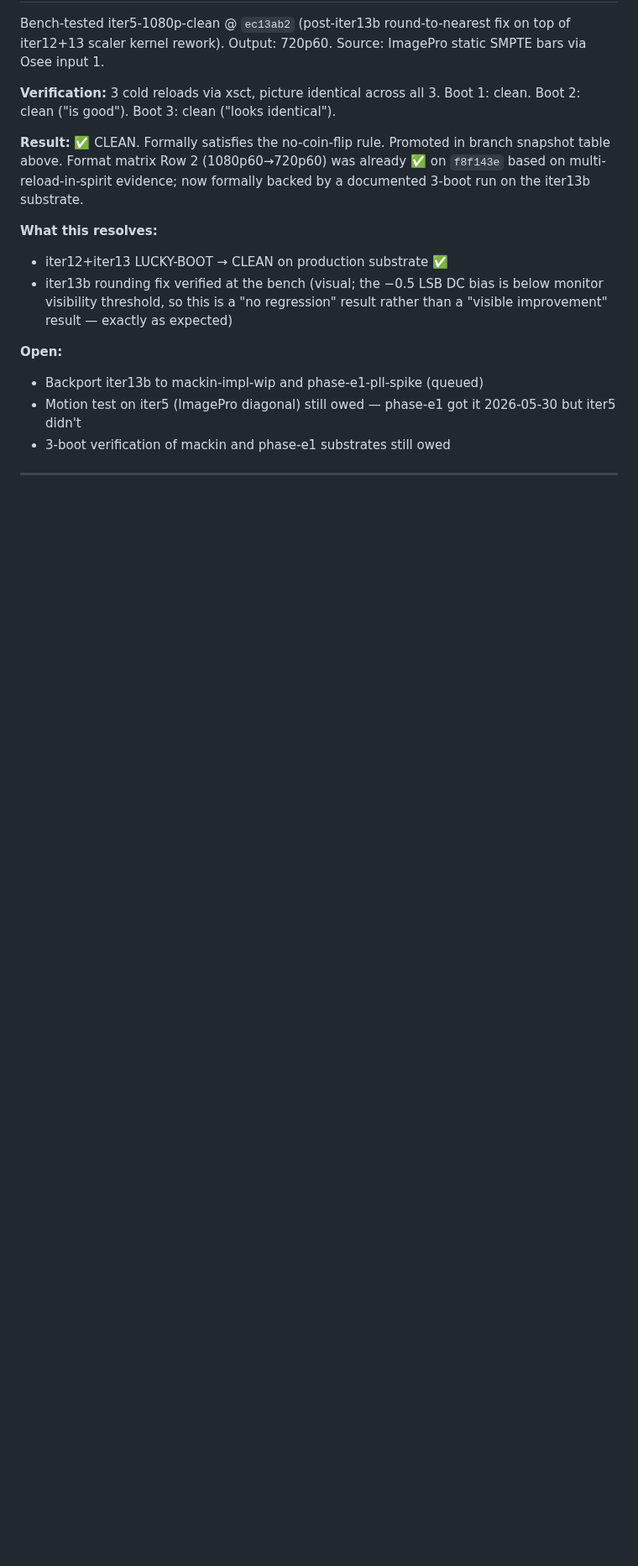
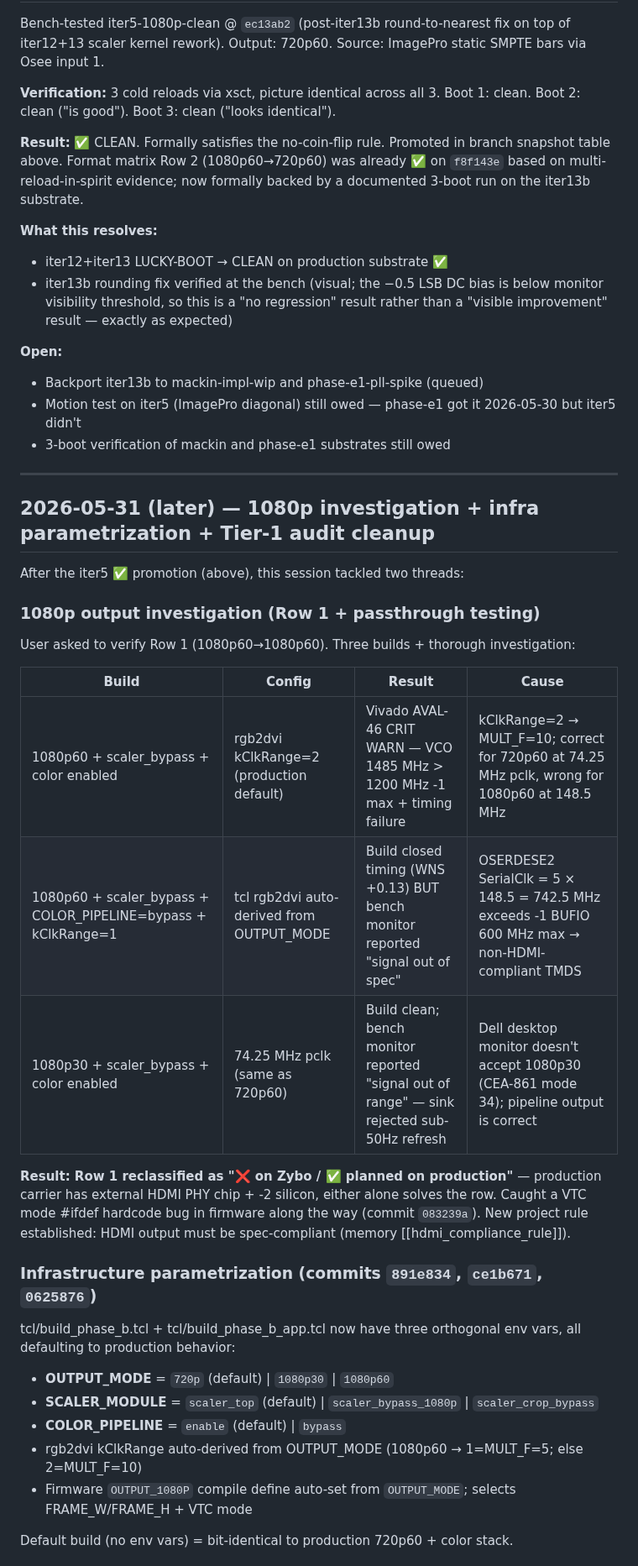
Before and after one commit to ibkickinit/schindler-clone, a Markdown page: docs/build-manifest.md, the part around one of its changes. Shown at 84% size. Drawn GitHub-style; blank space fills up the shorter version.

```diff
--- a/docs/build-manifest.md
+++ b/docs/build-manifest.md
@@ -631,3 +631,31 @@ formally backed by a documented 3-boot run on the iter13b substrate.
 
 ---
 
+## 2026-05-31 (later) — 1080p investigation + infra parametrization + Tier-1 audit cleanup
+
+After the iter5 ✅ promotion (above), this session tackled two threads:
+
+### 1080p output investigation (Row 1 + passthrough testing)
+
+User asked to verify Row 1 (1080p60→1080p60). Three builds + thorough investigation:
+
+| Build | Config | Result | Cause |
+|---|---|---|---|
+| 1080p60 + scaler_bypass + color enabled | rgb2dvi kClkRange=2 (production default) | Vivado AVAL-46 CRIT WARN — VCO 1485 MHz > 1200 MHz -1 max + timing failure | kClkRange=2 → MULT_F=10; correct for 720p60 at 74.25 MHz pclk, wrong for 1080p60 at 148.5 MHz |
+| 1080p60 + scaler_bypass + COLOR_PIPELINE=bypass + kClkRange=1 | tcl rgb2dvi auto-derived from OUTPUT_MODE | Build closed timing (WNS +0.13) BUT bench monitor reported "signal out of spec" | OSERDESE2 SerialClk = 5 × 148.5 = 742.5 MHz exceeds -1 BUFIO 600 MHz max → non-HDMI-compliant TMDS |
+| 1080p30 + scaler_bypass + color enabled | 74.25 MHz pclk (same as 720p60) | Build clean; bench monitor reported "signal out of range" — sink rejected sub-50Hz refresh | Dell desktop monitor doesn't accept 1080p30 (CEA-861 mode 34); pipeline output is correct |
+
+**Result: Row 1 reclassified as "❌ on Zybo / ✅ planned on production"** — production carrier has external HDMI PHY chip + -2 silicon, either alone solves the row. Caught a VTC mode #ifdef hardcode bug in firmware along the way (commit `083239a`). New project rule established: HDMI output must be spec-compliant (memory [[hdmi_compliance_rule]]).
+
+### Infrastructure parametrization (commits `891e834`, `ce1b671`, `0625876`)
+
+tcl/build_phase_b.tcl + tcl/build_phase_b_app.tcl now have three orthogonal env vars, all defaulting to production behavior:
+
+- **OUTPUT_MODE** = `720p` (default) | `1080p30` | `1080p60`
+- **SCALER_MODULE** = `scaler_top` (default) | `scaler_bypass_1080p` | `scaler_crop_bypass`
+- **COLOR_PIPELINE** = `enable` (default) | `bypass`
+- rgb2dvi kClkRange auto-derived from OUTPUT_MODE (1080p60 → 1=MULT_F=5; else 2=MULT_F=10)
+- Firmware `OUTPUT_1080P` compile define auto-set from `OUTPUT_MODE`; selects FRAME_W/FRAME_H + VTC mode
+
+Default build (no env vars) = bit-identical to production 720p60 + color stack.
+
```
Also changed, not shown: other parts of docs/build-manifest.md (+25 -0 lines).
